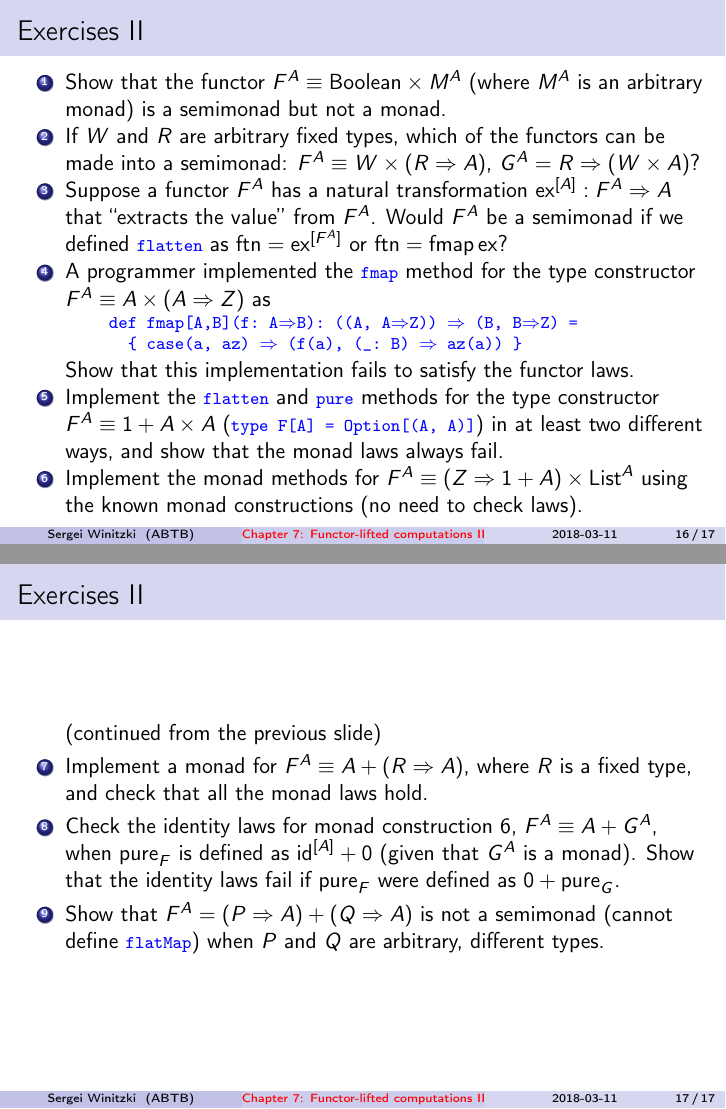
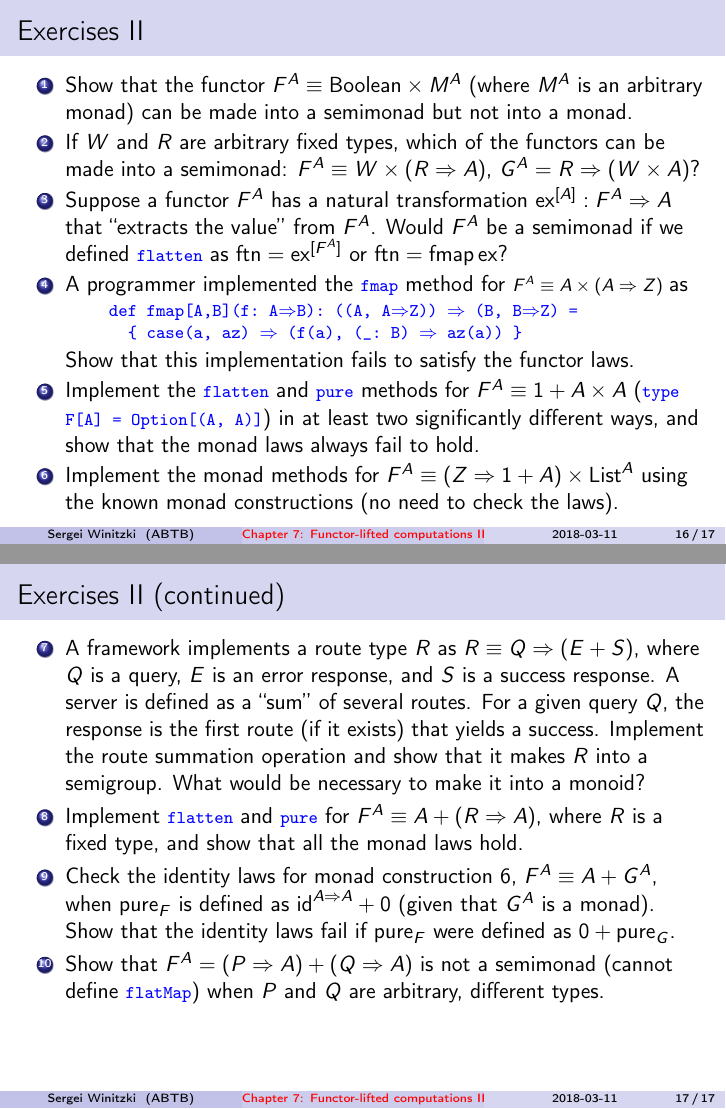
Before and after one commit to winitzki/talks, LaTeX slides (ftt-fp/07-monads-part2.tex): pages 16 and 17 of 17, joined at a grey line. Compiled offline with pdfLaTeX.

Commit message:
better formatting for exercises II

```diff
--- a/ftt-fp/07-monads-part2.tex
+++ b/ftt-fp/07-monads-part2.tex
@@ -666,7 +677,8 @@ z
 \begin{frame}{Exercises II}
 \begin{enumerate}
 \item Show that the functor $F^{A}\equiv\text{Boolean}\times M^{A}$ (where
-$M^{A}$ is an arbitrary monad) is a semimonad but not a monad.
+$M^{A}$ is an arbitrary monad) can be made into a semimonad but not
+into a monad.
 \item If $W$ and $R$ are arbitrary fixed types, which of the functors
 can be made into a semimonad: $F^{A}\equiv W\times\left(R\Rightarrow A\right)$,
 $G^{A}=R\Rightarrow\left(W\times A\right)$?
@@ -675,8 +687,8 @@ that ``extracts the value'' from $F^{A}$. Would $F^{A}$ be a semimonad
 if we defined \texttt{\textcolor{blue}{\footnotesize{}flatten}} as
 $\text{ftn}=\text{ex}^{[F^{A}]}$ or $\text{ftn}=\text{fmap}\,\text{ex}$?
 \item A programmer implemented the \texttt{\textcolor{blue}{\footnotesize{}fmap}}
-method for the type constructor $F^{A}\equiv A\times\left(A\Rightarrow Z\right)$
-as
+method for {\footnotesize{}$F^{A}\equiv A\times\left(A\Rightarrow Z\right)$
+}as
 \begin{lyxcode}
 \textcolor{blue}{\footnotesize{}def~fmap{[}A,B{]}(f:~A$\Rightarrow$B):~((A,~A$\Rightarrow$Z))~$\Rightarrow$~(B,~B$\Rightarrow$Z)~=}{\footnotesize \par}
 
@@ -684,24 +696,32 @@ as
 \end{lyxcode}
 Show that this implementation fails to satisfy the functor laws.
 \item Implement the \texttt{\textcolor{blue}{\footnotesize{}flatten}} and
-\texttt{\textcolor{blue}{\footnotesize{}pure}} methods for the type
-constructor $F^{A}\equiv1+A\times A$ (\texttt{\textcolor{blue}{\footnotesize{}type
-F{[}A{]} = Option{[}(A, A){]}}}) in at least two different ways, and
-show that the monad laws always fail.
+\texttt{\textcolor{blue}{\footnotesize{}pure}} methods for $F^{A}\equiv1+A\times A$
+(\texttt{\textcolor{blue}{\footnotesize{}type F{[}A{]} = Option{[}(A,
+A){]}}}) in at least two significantly different ways, and show that
+the monad laws always fail to hold.
 \item Implement the monad methods for $F^{A}\equiv\left(Z\Rightarrow1+A\right)\times\text{List}^{A}$
-using the known monad constructions (no need to check laws).
+using the known monad constructions (no need to check the laws).
 \end{enumerate}
 \end{frame}
 
-\begin{frame}{Exercises II}
+\begin{frame}{Exercises II (continued)}
 \begin{enumerate}
-\item []\addtocounter{enumi}{6}(continued from the previous slide)
-\item Implement a monad for $F^{A}\equiv A+\left(R\Rightarrow A\right)$,
-where $R$ is a fixed type, and check that all the monad laws hold.
+\item []\addtocounter{enumi}{6}\vspace*{-1.5cm}
+\item A framework implements a route type $R$ as $R\equiv Q\Rightarrow\left(E+S\right)$,
+where $Q$ is a query, $E$ is an error response, and $S$ is a success
+response. A server is defined as a ``sum'' of several routes. For
+a given query $Q$, the response is the first route (if it exists)
+that yields a success. Implement the route summation operation and
+show that it makes $R$ into a semigroup. What would be necessary
+to make it into a monoid?
+\item Implement \texttt{\textcolor{blue}{\footnotesize{}flatten}} and \texttt{\textcolor{blue}{\footnotesize{}pure}}
+for $F^{A}\equiv A+\left(R\Rightarrow A\right)$, where $R$ is a
+fixed type, and show that all the monad laws hold.
 \item Check the identity laws for monad construction 6, $F^{A}\equiv A+G^{A}$,
-when $\text{pure}_{F}$ is defined as $\text{id}^{[A]}+0$ (given
-that $G^{A}$ is a monad). Show that the identity laws fail if $\text{pure}_{F}$
-were defined as $0+\text{pure}_{G}$.
+when $\text{pure}_{F}$ is defined as $\text{id}^{A\Rightarrow A}+0$
+(given that $G^{A}$ is a monad). Show that the identity laws fail
+if $\text{pure}_{F}$ were defined as $0+\text{pure}_{G}$.
 \item Show that $F^{A}=\left(P\Rightarrow A\right)+\left(Q\Rightarrow A\right)$
 is not a semimonad (cannot define \texttt{\textcolor{blue}{\footnotesize{}flatMap}})
 when $P$ and $Q$ are arbitrary, different types.
```
Also changed, not shown: ftt-fp/07-monads-part2.pdf, ftt-fp/07-monads-part2.tex (21 more changed lines), 1 other file.
